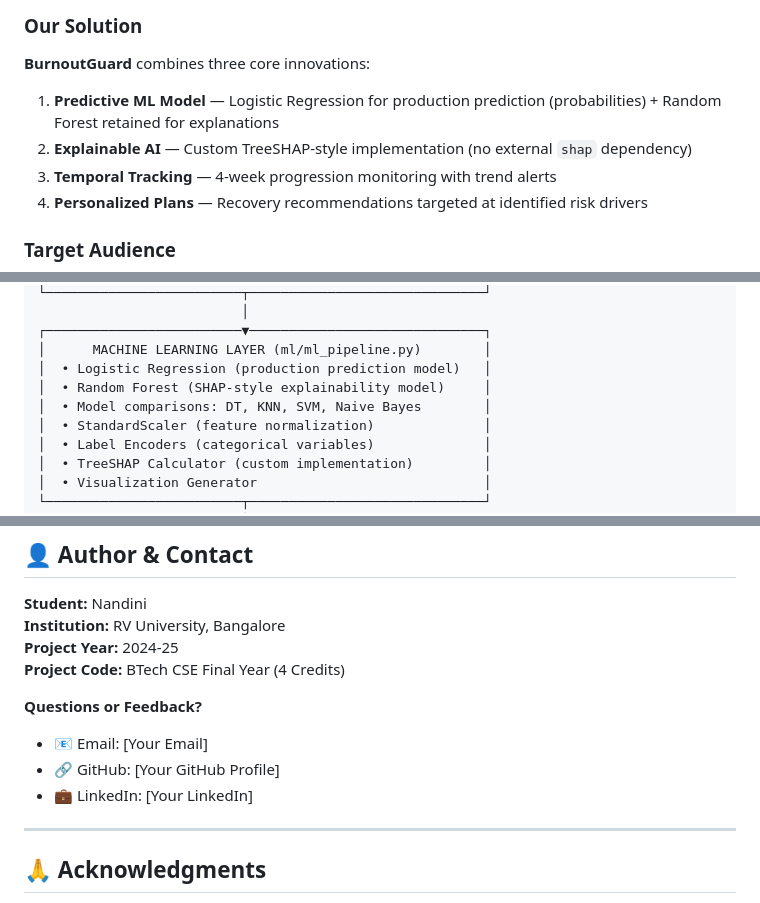
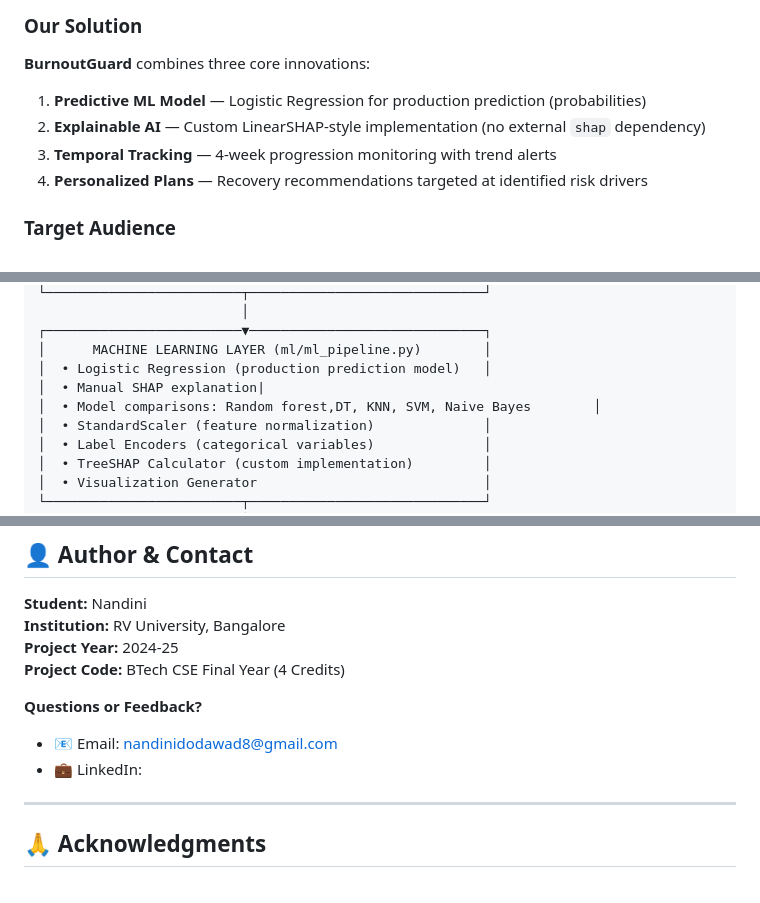
Before and after one commit to NandiniPD/BurnoutGuard, a Markdown page: README.md, 3 parts joined by grey strips. GitHub-like rendering.

```diff
--- a/README.md
+++ b/README.md
@@ -64,8 +64,8 @@ Student burnout affects mental health, academic performance, and dropout rates.
 
 ### Our Solution
 **BurnoutGuard** combines three core innovations:
-1. **Predictive ML Model** — Logistic Regression for production prediction (probabilities) + Random Forest retained for explanations
-2. **Explainable AI** — Custom TreeSHAP-style implementation (no external `shap` dependency)
+1. **Predictive ML Model** — Logistic Regression for production prediction (probabilities)
+2. **Explainable AI** — Custom LinearSHAP-style implementation (no external `shap` dependency)
 3. **Temporal Tracking** — 4-week progression monitoring with trend alerts
 4. **Personalized Plans** — Recovery recommendations targeted at identified risk drivers
 
@@ -142,8 +142,8 @@ Student burnout affects mental health, academic performance, and dropout rates.
 ┌─────────────────────────▼──────────────────────────────┐
 │      MACHINE LEARNING LAYER (ml/ml_pipeline.py)        │
 │  • Logistic Regression (production prediction model)   │
-│  • Random Forest (SHAP-style explainability model)     │
-│  • Model comparisons: DT, KNN, SVM, Naive Bayes        │
+│  • Manual SHAP explanation|
+│  • Model comparisons: Random forest,DT, KNN, SVM, Naive Bayes        │
 │  • StandardScaler (feature normalization)              │
 │  • Label Encoders (categorical variables)              │
 │  • TreeSHAP Calculator (custom implementation)         │
@@ -737,9 +741,8 @@ This project is licensed under the **MIT License** — see LICENSE file for deta
 **Project Code:** BTech CSE Final Year (4 Credits)
 
 **Questions or Feedback?**
-- 📧 Email: [Your Email]
-- 🔗 GitHub: [Your GitHub Profile]
-- 💼 LinkedIn: [Your LinkedIn]
+- 📧 Email: nandinidodawad8@gmail.com
+- 💼 LinkedIn:
 
 ---
 
```
Also changed, not shown: other parts of README.md (+24 -20 lines).
